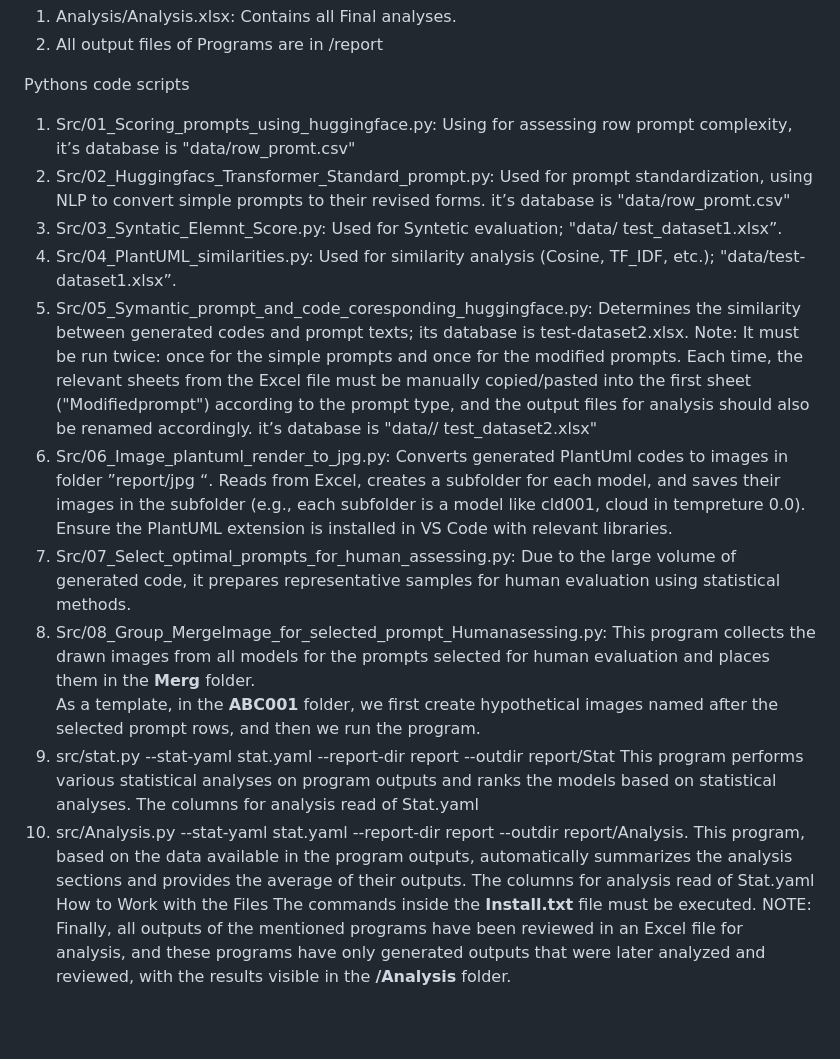
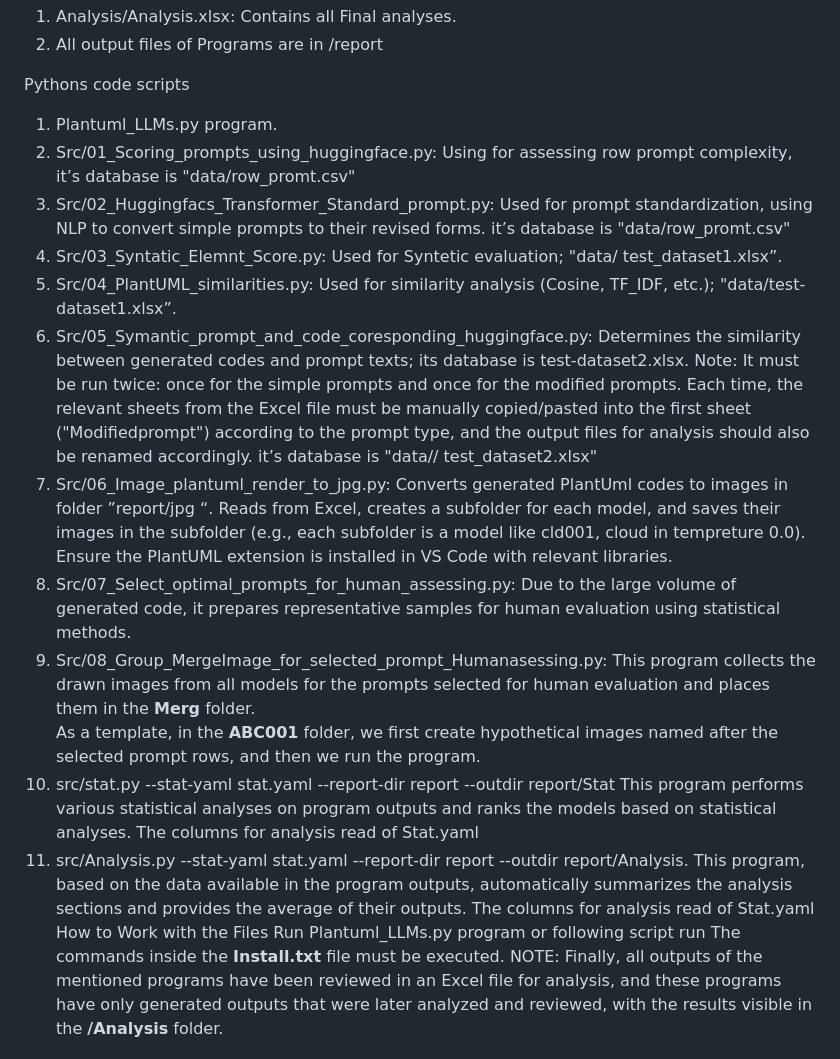
Before and after one commit to MkBth2025/-KM-BTHs-resources, a Markdown page: README.md, the part around the change. GitHub-like rendering; blank space fills up the shorter version.

```diff
--- a/README.md
+++ b/README.md
@@ -9,27 +9,29 @@ Output datasets, .etc (Includes all results from the Python Scripts)
 2. All output files of Programs are in /report
 
 Pythons code scripts
-1.	Src/01_Scoring_prompts_using_huggingface.py:
+1. Plantuml_LLMs.py program.
+2.	Src/01_Scoring_prompts_using_huggingface.py:
 Using for assessing row prompt complexity, it’s database is "data/row_promt.csv"
-2. Src/02_Huggingfacs_Transformer_Standard_prompt.py:
+3. Src/02_Huggingfacs_Transformer_Standard_prompt.py:
 Used for prompt standardization, using NLP to convert simple prompts to their revised forms. it’s database is "data/row_promt.csv"
-3. Src/03_Syntatic_Elemnt_Score.py:
+4. Src/03_Syntatic_Elemnt_Score.py:
 Used for Syntetic evaluation; "data/ test_dataset1.xlsx”.
-4. Src/04_PlantUML_similarities.py: Used for similarity analysis (Cosine, TF_IDF, etc.); "data/test-dataset1.xlsx”.
-5. Src/05_Symantic_prompt_and_code_coresponding_huggingface.py:
+5. Src/04_PlantUML_similarities.py: Used for similarity analysis (Cosine, TF_IDF, etc.); "data/test-dataset1.xlsx”.
+6. Src/05_Symantic_prompt_and_code_coresponding_huggingface.py:
 Determines the similarity between generated codes and prompt texts; its database is test-dataset2.xlsx. Note: It must be run twice: once for the simple prompts and once for the modified prompts. Each time, the relevant sheets from the Excel file must be manually copied/pasted into the first sheet ("Modifiedprompt") according to the prompt type, and the output files for analysis should also be renamed accordingly. it’s database is "data// test_dataset2.xlsx"
-6. Src/06_Image_plantuml_render_to_jpg.py:
+7. Src/06_Image_plantuml_render_to_jpg.py:
 Converts generated PlantUml codes to images in folder ”report/jpg “. Reads from Excel, creates a subfolder for each model, and saves their images in the subfolder (e.g., each subfolder is a model like cld001, cloud in tempreture 0.0). Ensure the PlantUML extension is installed in VS Code with relevant libraries.
-7. Src/07_Select_optimal_prompts_for_human_assessing.py:
+8. Src/07_Select_optimal_prompts_for_human_assessing.py:
 Due to the large volume of generated code, it prepares representative samples for human evaluation using statistical methods.
-8. Src/08_Group_MergeImage_for_selected_prompt_Humanasessing.py:
+9. Src/08_Group_MergeImage_for_selected_prompt_Humanasessing.py:
 This program collects the drawn images from all models for the prompts selected for human evaluation and places them in the **Merg** folder.
 As a template, in the **ABC001** folder, we first create hypothetical images named after the selected prompt rows, and then we run the program.
-9. src/stat.py --stat-yaml stat.yaml --report-dir report --outdir report/Stat
+10. src/stat.py --stat-yaml stat.yaml --report-dir report --outdir report/Stat
 This program performs various statistical analyses on program outputs and ranks the models based on statistical analyses. The columns for analysis read of Stat.yaml
 10. src/Analysis.py --stat-yaml stat.yaml --report-dir report --outdir report/Analysis.
 This program, based on the data available in the program outputs, automatically summarizes the analysis sections and provides the average of their outputs. The columns for analysis read of Stat.yaml
 How to Work with the Files
+Run Plantuml_LLMs.py program or following script run
 The commands inside the **Install.txt** file must be executed.
 NOTE: Finally, all outputs of the mentioned programs have been reviewed in an Excel file for analysis, and these programs have only generated outputs that were later analyzed and reviewed, with the results visible in the **/Analysis** folder.
 
```
